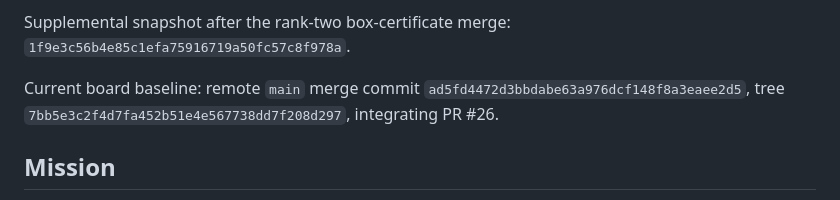
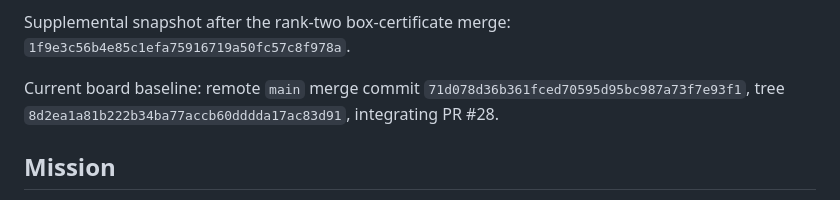
Before and after one commit to eragasa/projectkoios-formal, a Markdown page: docs/effort-portfolio.md, the part around one of its changes. GitHub-like rendering.

```diff
--- a/docs/effort-portfolio.md
+++ b/docs/effort-portfolio.md
@@ -22,8 +22,8 @@ Historical portfolio snapshot: remote `main` merge commit `95a6724ca2472d674fc90
 Supplemental snapshot after the rank-two box-certificate merge: `1f9e3c56b4e85c1efa75916719a50fc57c8f978a`.
 
 Current board baseline: remote `main` merge commit
-`ad5fd4472d3bbdabe63a976dcf148f8a3eaee2d5`, tree
-`7bb5e3c2f4d7fa452b51e4e567738dd7f208d297`, integrating PR #26.
+`71d078d36b361fced70595d95bc987a73f7e93f1`, tree
+`8d2ea1a81b222b34ba77accb60dddda17ac83d91`, integrating PR #28.
 
 ## Mission
 
```
Also changed, not shown: other parts of docs/effort-portfolio.md (+16 -8 lines).
